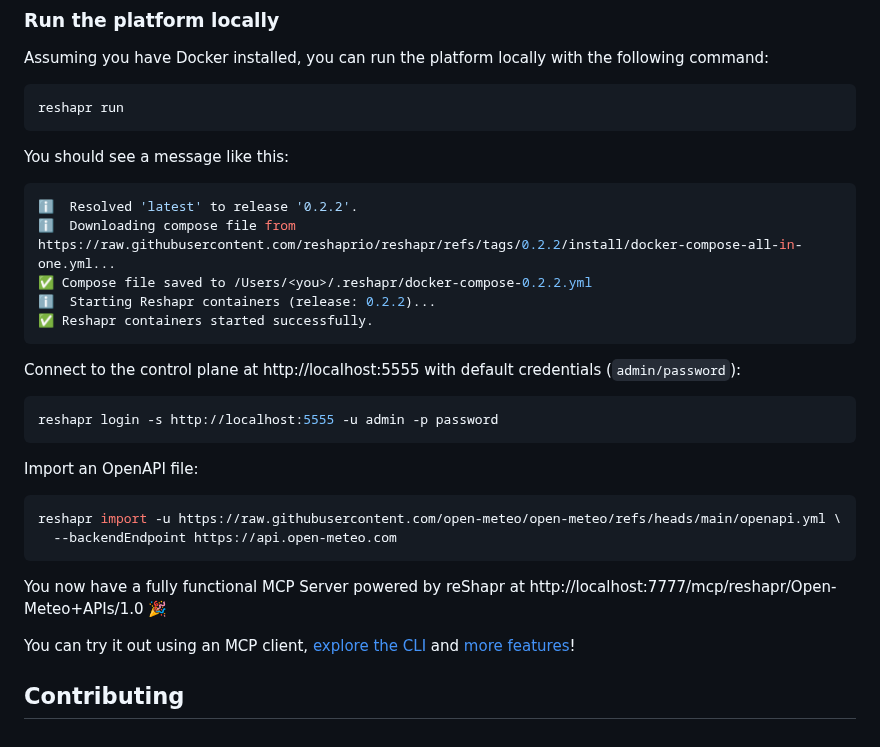
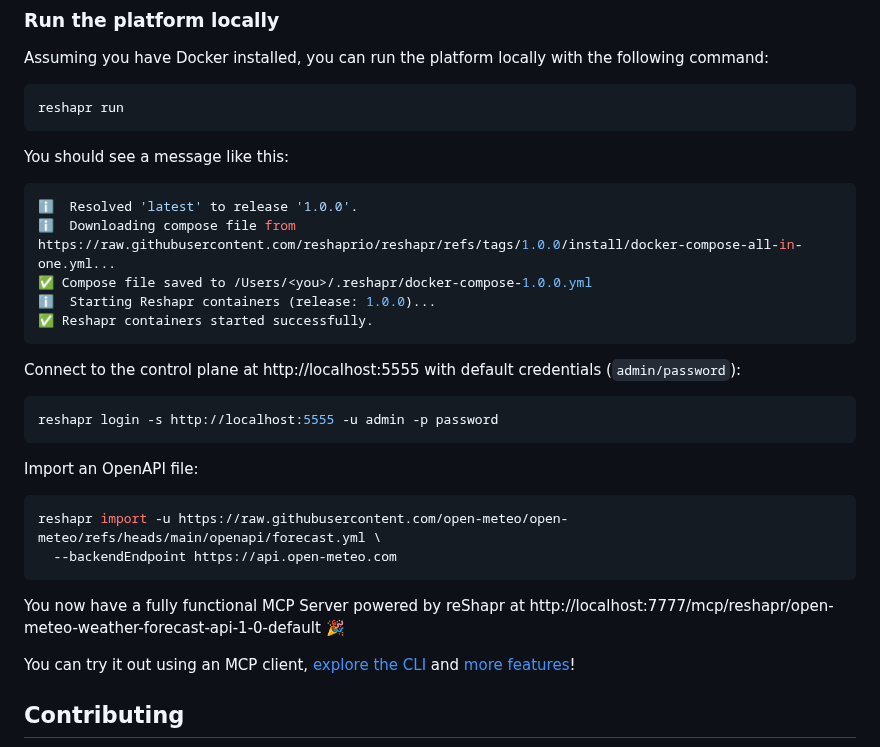
Before and after one commit to gozen59/reshapr, a Markdown page: README.md, the part around the change. Rendered like a GitHub page.

Commit message:
chore: #463 Bump version after release
Signed-off-by: Laurent Broudoux <laurent.broudoux@gmail.com>

````diff
--- a/README.md
+++ b/README.md
@@ -66,10 +66,10 @@ reshapr run
 
 You should see a message like this:
 ```sh
-ℹ️  Resolved 'latest' to release '0.2.2'.
-ℹ️  Downloading compose file from https://raw.githubusercontent.com/reshaprio/reshapr/refs/tags/0.2.2/install/docker-compose-all-in-one.yml...
-✅ Compose file saved to /Users/<you>/.reshapr/docker-compose-0.2.2.yml
-ℹ️  Starting Reshapr containers (release: 0.2.2)...
+ℹ️  Resolved 'latest' to release '1.0.0'.
+ℹ️  Downloading compose file from https://raw.githubusercontent.com/reshaprio/reshapr/refs/tags/1.0.0/install/docker-compose-all-in-one.yml...
+✅ Compose file saved to /Users/<you>/.reshapr/docker-compose-1.0.0.yml
+ℹ️  Starting Reshapr containers (release: 1.0.0)...
 ✅ Reshapr containers started successfully.
 ```
 
@@ -80,11 +80,11 @@ reshapr login -s http://localhost:5555 -u admin -p password
 
 Import an OpenAPI file:
 ```sh
-reshapr import -u https://raw.githubusercontent.com/open-meteo/open-meteo/refs/heads/main/openapi.yml \
+reshapr import -u https://raw.githubusercontent.com/open-meteo/open-meteo/refs/heads/main/openapi/forecast.yml \
   --backendEndpoint https://api.open-meteo.com
 ```
 
-You now have a fully functional MCP Server powered by reShapr at http://localhost:7777/mcp/reshapr/Open-Meteo+APIs/1.0 🎉
+You now have a fully functional MCP Server powered by reShapr at http://localhost:7777/mcp/reshapr/open-meteo-weather-forecast-api-1-0-default 🎉
 
 You can try it out using an MCP client, [explore the CLI](https://reshapr.io/docs/tutorials/getting-started) and
 [more features](https://reshapr.io/docs/references/features)!
````
